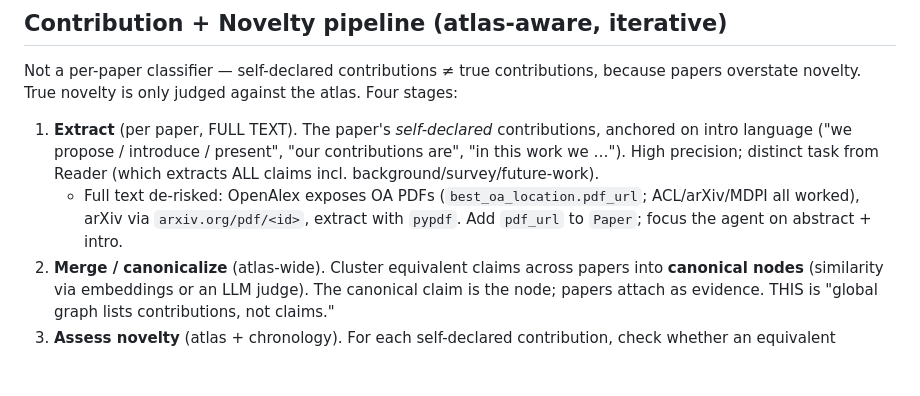
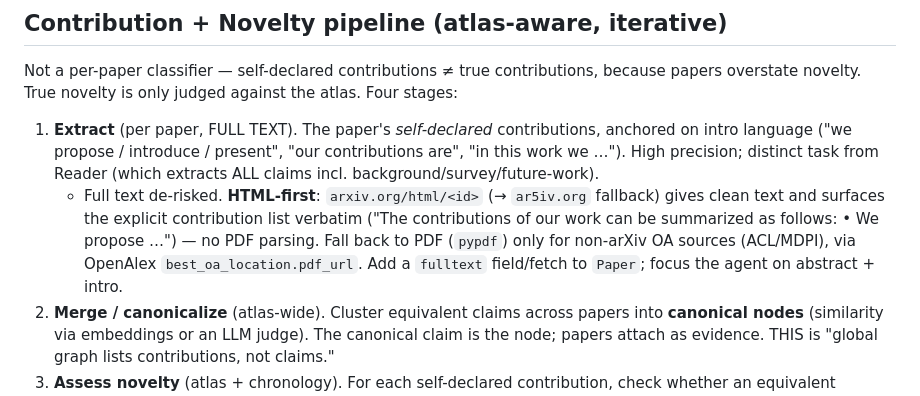
Before and after one commit to Agents4Academia-AI/prior, a Markdown page: WEEK_2.md, the part around the change. GitHub-like rendering; blank space fills up the shorter version.

Commit message:
WEEK_2: full-text strategy is HTML-first (arxiv.org/html → ar5iv), PDF fallback
Co-Authored-By: Claude Fable 5 <noreply@anthropic.com>

```diff
--- a/WEEK_2.md
+++ b/WEEK_2.md
@@ -26,9 +26,12 @@ Four stages:
    anchored on intro language ("we propose / introduce / present", "our
    contributions are", "in this work we …"). High precision; distinct task from
    Reader (which extracts ALL claims incl. background/survey/future-work).
-   - Full text de-risked: OpenAlex exposes OA PDFs (`best_oa_location.pdf_url`;
-     ACL/arXiv/MDPI all worked), arXiv via `arxiv.org/pdf/<id>`, extract with
-     `pypdf`. Add `pdf_url` to `Paper`; focus the agent on abstract + intro.
+   - Full text de-risked. **HTML-first**: `arxiv.org/html/<id>` (→ `ar5iv.org`
+     fallback) gives clean text and surfaces the explicit contribution list
+     verbatim ("The contributions of our work can be summarized as follows: • We
+     propose …") — no PDF parsing. Fall back to PDF (`pypdf`) only for non-arXiv
+     OA sources (ACL/MDPI), via OpenAlex `best_oa_location.pdf_url`. Add a
+     `fulltext` field/fetch to `Paper`; focus the agent on abstract + intro.
 2. **Merge / canonicalize** (atlas-wide). Cluster equivalent claims across papers
    into **canonical nodes** (similarity via embeddings or an LLM judge). The
    canonical claim is the node; papers attach as evidence. THIS is "global graph
```
